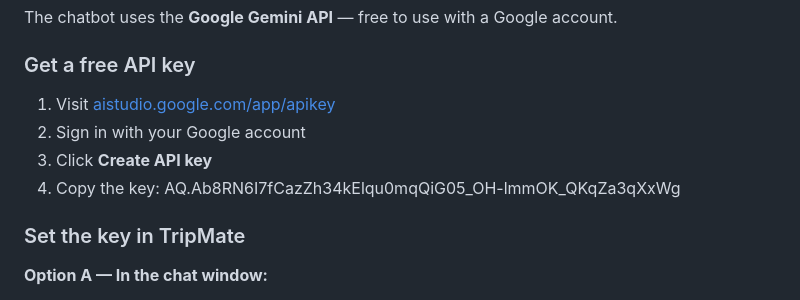
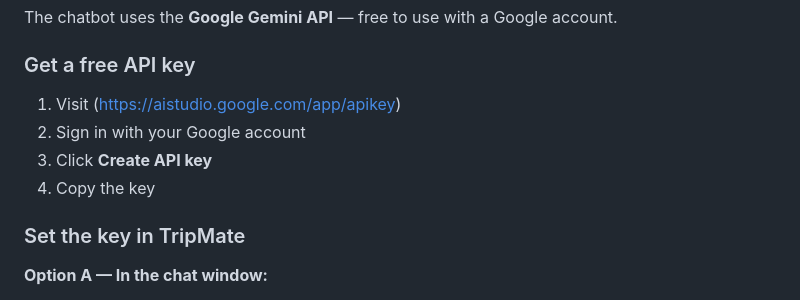
Before and after one commit to vicdelasalas2/Tripmate, a Markdown page: README.md, the part around the change. GitHub-like rendering.

Commit message:
Fix formatting in API key section of README
Updated API key instructions in README.

```diff
--- a/README.md
+++ b/README.md
@@ -36,10 +36,10 @@ The chatbot uses the **Google Gemini API** — free to use with a Google account
 
 ### Get a free API key
 
-1. Visit [aistudio.google.com/app/apikey](https://aistudio.google.com/app/apikey)
+1. Visit (https://aistudio.google.com/app/apikey)
 2. Sign in with your Google account
 3. Click **Create API key**
-4. Copy the key: AQ.Ab8RN6I7fCazZh34kElqu0mqQiG05_OH-lmmOK_QKqZa3qXxWg
+4. Copy the key
 
 ### Set the key in TripMate
 
```
